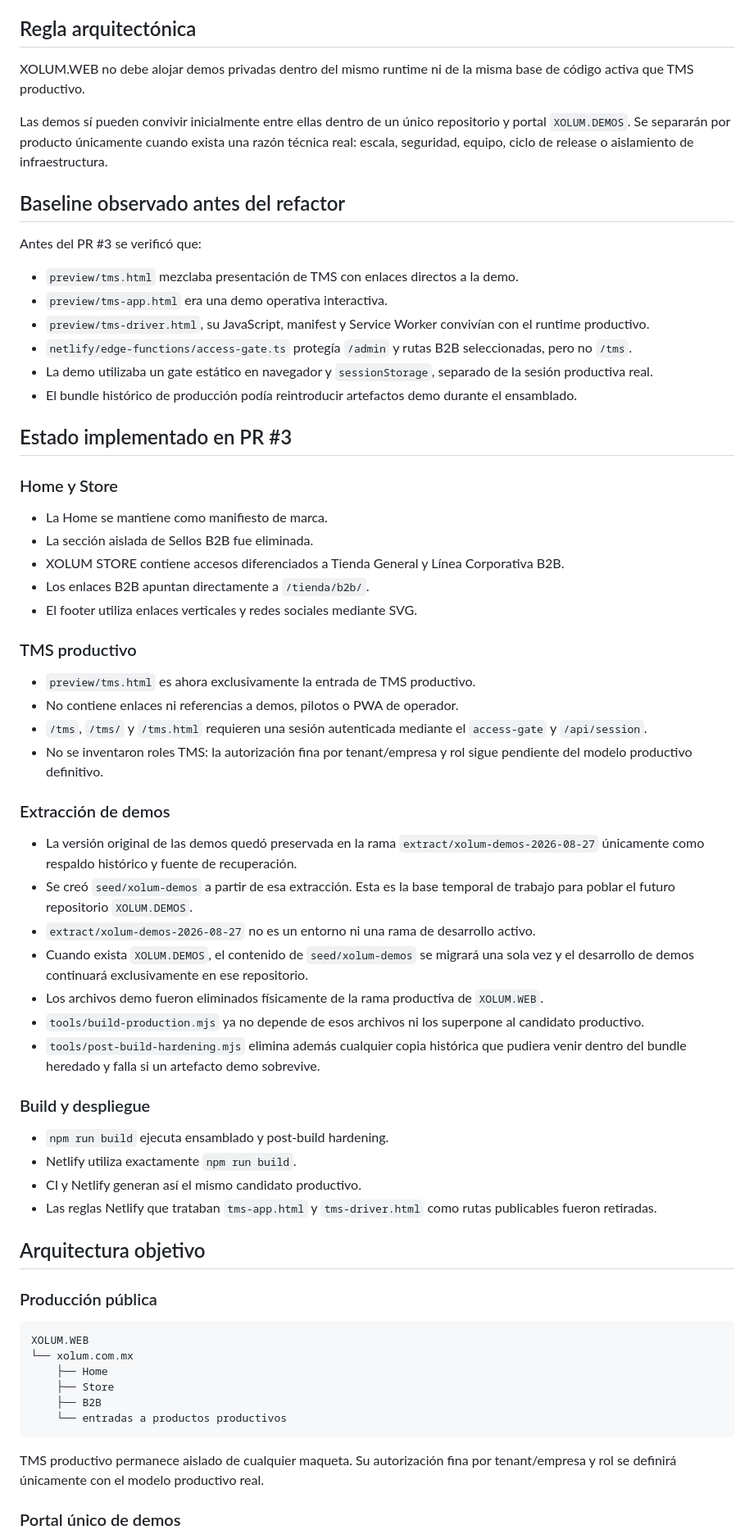
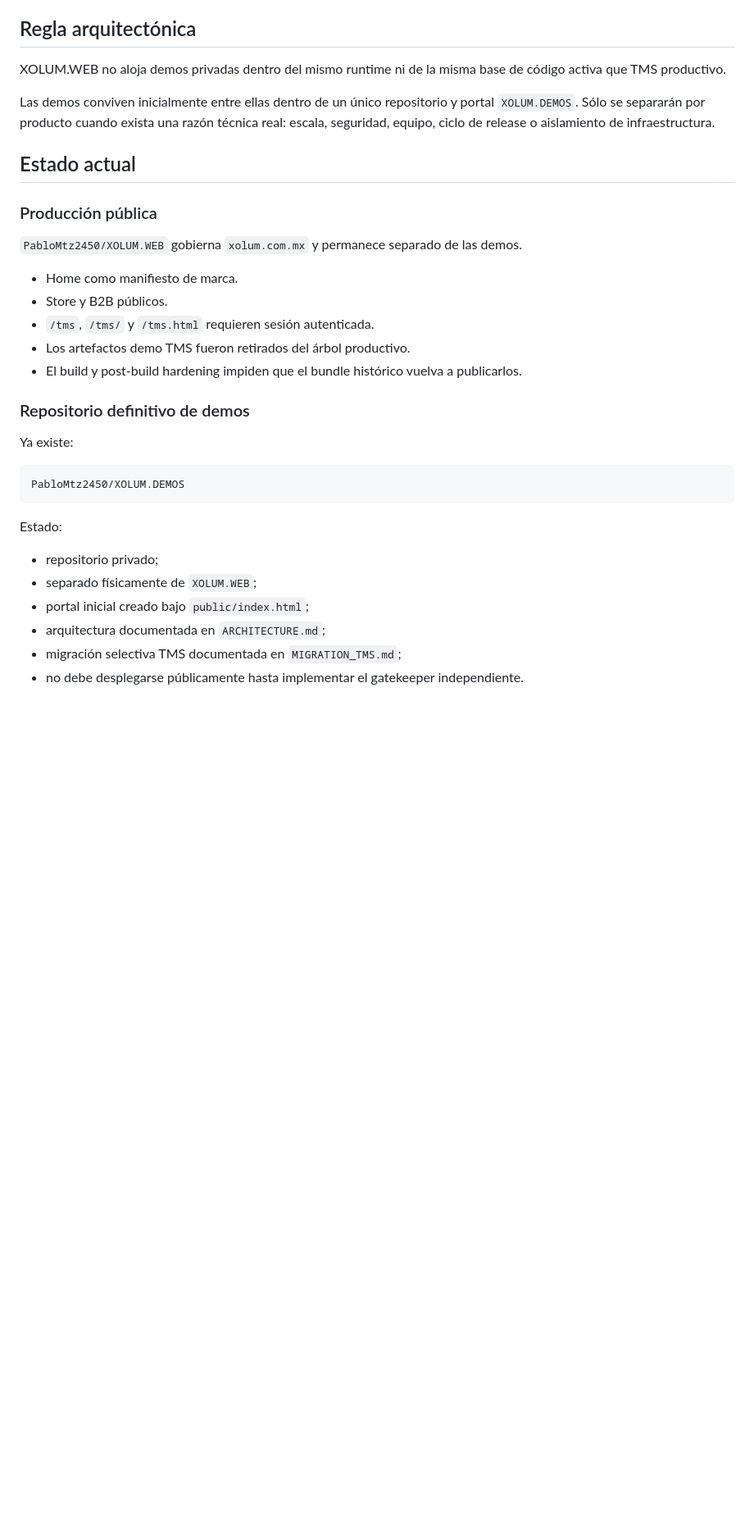
Before and after one commit to PabloMtz2450/XOLUM.WEB, a Markdown page: ARCHITECTURE_ENVIRONMENTS_2026-08-27.md, the part around one of its changes. Shown at 82% size. GitHub-like rendering; blank space fills up the shorter version.

Commit message:
Registrar XOLUM.DEMOS como repositorio definitivo (#5)

````diff
--- a/ARCHITECTURE_ENVIRONMENTS_2026-08-27.md
+++ b/ARCHITECTURE_ENVIRONMENTS_2026-08-27.md
@@ -4,69 +4,36 @@ Fecha: 2026-08-27
 
 ## Regla arquitectónica
 
-XOLUM.WEB no debe alojar demos privadas dentro del mismo runtime ni de la misma base de código activa que TMS productivo.
+XOLUM.WEB no aloja demos privadas dentro del mismo runtime ni de la misma base de código activa que TMS productivo.
 
-Las demos sí pueden convivir inicialmente entre ellas dentro de un único repositorio y portal `XOLUM.DEMOS`. Se separarán por producto únicamente cuando exista una razón técnica real: escala, seguridad, equipo, ciclo de release o aislamiento de infraestructura.
+Las demos conviven inicialmente entre ellas dentro de un único repositorio y portal `XOLUM.DEMOS`. Sólo se separarán por producto cuando exista una razón técnica real: escala, seguridad, equipo, ciclo de release o aislamiento de infraestructura.
 
-## Baseline observado antes del refactor
-
-Antes del PR #3 se verificó que:
-
-- `preview/tms.html` mezclaba presentación de TMS con enlaces directos a la demo.
-- `preview/tms-app.html` era una demo operativa interactiva.
-- `preview/tms-driver.html`, su JavaScript, manifest y Service Worker convivían con el runtime productivo.
-- `netlify/edge-functions/access-gate.ts` protegía `/admin` y rutas B2B seleccionadas, pero no `/tms`.
-- La demo utilizaba un gate estático en navegador y `sessionStorage`, separado de la sesión productiva real.
-- El bundle histórico de producción podía reintroducir artefactos demo durante el ensamblado.
-
-## Estado implementado en PR #3
-
-### Home y Store
-
-- La Home se mantiene como manifiesto de marca.
-- La sección aislada de Sellos B2B fue eliminada.
-- XOLUM STORE contiene accesos diferenciados a Tienda General y Línea Corporativa B2B.
-- Los enlaces B2B apuntan directamente a `/tienda/b2b/`.
-- El footer utiliza enlaces verticales y redes sociales mediante SVG.
-
-### TMS productivo
-
-- `preview/tms.html` es ahora exclusivamente la entrada de TMS productivo.
-- No contiene enlaces ni referencias a demos, pilotos o PWA de operador.
-- `/tms`, `/tms/` y `/tms.html` requieren una sesión autenticada mediante el `access-gate` y `/api/session`.
-- No se inventaron roles TMS: la autorización fina por tenant/empresa y rol sigue pendiente del modelo productivo definitivo.
-
-### Extracción de demos
-
-- La versión original de las demos quedó preservada en la rama `extract/xolum-demos-2026-08-27` únicamente como respaldo histórico y fuente de recuperación.
-- Se creó `seed/xolum-demos` a partir de esa extracción. Esta es la base temporal de trabajo para poblar el futuro repositorio `XOLUM.DEMOS`.
-- `extract/xolum-demos-2026-08-27` no es un entorno ni una rama de desarrollo activo.
-- Cuando exista `XOLUM.DEMOS`, el contenido de `seed/xolum-demos` se migrará una sola vez y el desarrollo de demos continuará exclusivamente en ese repositorio.
-- Los archivos demo fueron eliminados físicamente de la rama productiva de `XOLUM.WEB`.
-- `tools/build-production.mjs` ya no depende de esos archivos ni los superpone al candidato productivo.
-- `tools/post-build-hardening.mjs` elimina además cualquier copia histórica que pudiera venir dentro del bundle heredado y falla si un artefacto demo sobrevive.
-
-### Build y despliegue
-
-- `npm run build` ejecuta ensamblado y post-build hardening.
-- Netlify utiliza exactamente `npm run build`.
-- CI y Netlify generan así el mismo candidato productivo.
-- Las reglas Netlify que trataban `tms-app.html` y `tms-driver.html` como rutas publicables fueron retiradas.
-
-## Arquitectura objetivo
+## Estado actual
 
 ### Producción pública
 
+`PabloMtz2450/XOLUM.WEB` gobierna `xolum.com.mx` y permanece separado de las demos.
+
+- Home como manifiesto de marca.
+- Store y B2B públicos.
+- `/tms`, `/tms/` y `/tms.html` requieren sesión autenticada.
+- Los artefactos demo TMS fueron retirados del árbol productivo.
+- El build y post-build hardening impiden que el bundle histórico vuelva a publicarlos.
+
+### Repositorio definitivo de demos
+
+Ya existe:
+
 ```text
-XOLUM.WEB
-└── xolum.com.mx
-    ├── Home
-    ├── Store
-    ├── B2B
-    └── entradas a productos productivos
+PabloMtz2450/XOLUM.DEMOS
 ```
 
-TMS productivo permanece aislado de cualquier maqueta. Su autorización fina por tenant/empresa y rol se definirá únicamente con el modelo productivo real.
+Estado:
 
-### Portal único de demos
+- repositorio privado;
+- separado físicamente de `XOLUM.WEB`;
+- portal inicial creado bajo `public/index.html`;
+- arquitectura documentada en `ARCHITECTURE.md`;
+- migración selectiva TMS documentada en `MIGRATION_TMS.md`;
+- no debe desplegarse públicamente hasta implementar el gatekeeper independiente.
 
````
Also changed, not shown: other parts of ARCHITECTURE_ENVIRONMENTS_2026-08-27.md (+57 -45 lines).
